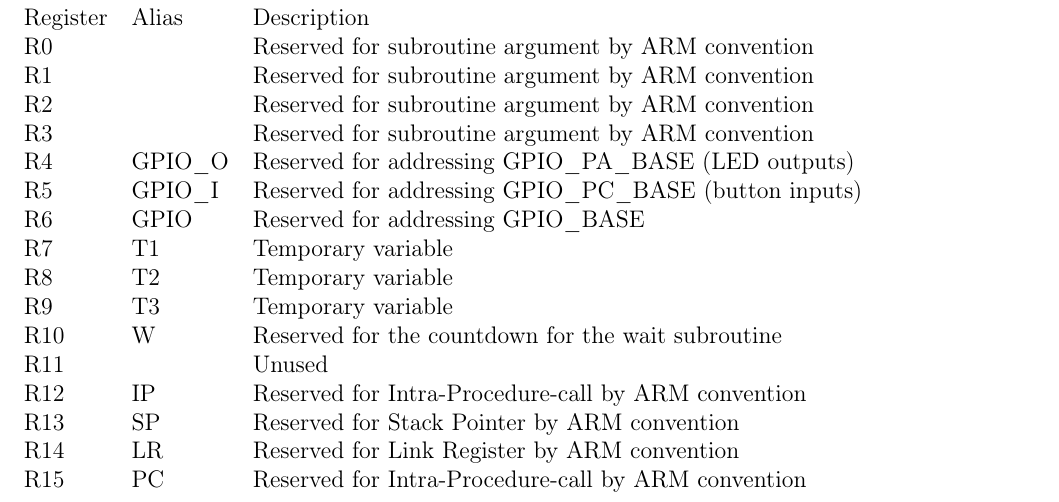
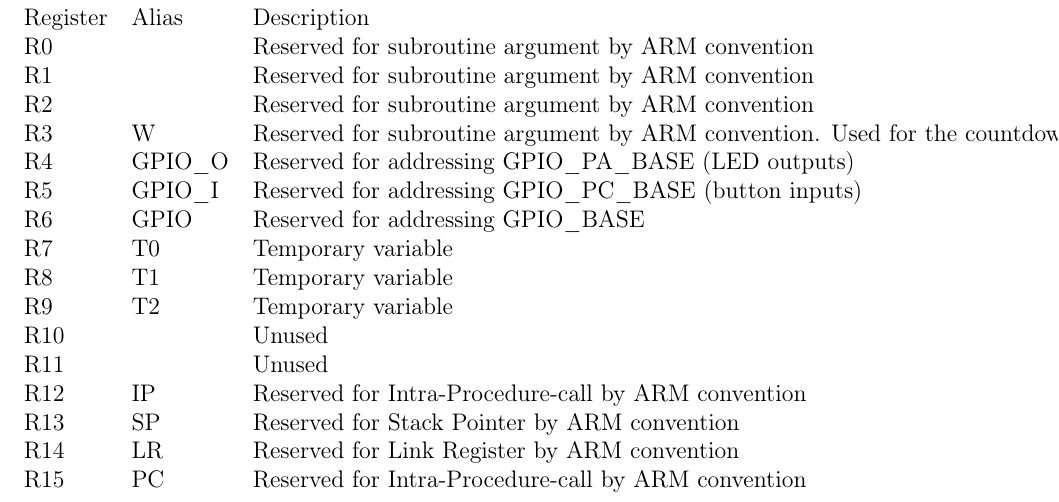
Before and after one commit to mathiasose/TDT4258, a LaTeX problem sheet (exercise1/report/group_13_exercise_1_report.tex, which reads exercise1/report/description.tex): part of page 6 of 11, cut so that both start at the same text. Compiled offline with pdfLaTeX.

Commit message:
Update description.tex

```diff
--- a/exercise1/report/description.tex
+++ b/exercise1/report/description.tex
@@ -9,22 +9,23 @@ After investigating how the AMR register convention was defined, a new conventio
 
 \begin{table}
     \begin{tabular}{lll}
-        Register & Alias  & Description                                          \\
-        R0       & ~      & Reserved for subroutine argument by ARM convention   \\
-        R1       & ~      & Reserved for subroutine argument by ARM convention   \\
-        R2       & ~      & Reserved for subroutine argument by ARM convention   \\
-        R3       & ~      & Reserved for subroutine argument by ARM convention   \\
-        R4       & GPIO\_O & Reserved for addressing GPIO\_PA\_BASE (LED outputs) \\
+        Register & Alias   & Description                                            \\
+        R0       & ~       & Reserved for subroutine argument by ARM convention     \\
+        R1       & ~       & Reserved for subroutine argument by ARM convention     \\
+        R2       & ~       & Reserved for subroutine argument by ARM convention     \\
+        R3       & W       & Reserved for subroutine argument by ARM convention.
+                             Used for the countdown for the wait subroutine.        \\
+        R4       & GPIO\_O & Reserved for addressing GPIO\_PA\_BASE (LED outputs)   \\
         R5       & GPIO\_I & Reserved for addressing GPIO\_PC\_BASE (button inputs) \\
-        R6       & GPIO   & Reserved for addressing GPIO\_BASE                   \\
-        R7       & T1     & Temporary variable                                   \\
-        R8       & T2     & Temporary variable                                   \\
-        R9       & T3     & Temporary variable                                   \\
-        R10      & W      & Reserved for the countdown for the wait subroutine   \\
-        R11      & ~      & Unused                                               \\
-        R12      & IP     & Reserved for Intra-Procedure-call by ARM convention  \\
-        R13      & SP     & Reserved for Stack Pointer by ARM convention         \\
-        R14      & LR     & Reserved for Link Register  by ARM convention        \\
-        R15      & PC     & Reserved for Intra-Procedure-call by ARM convention  \\
+        R6       & GPIO    & Reserved for addressing GPIO\_BASE                     \\
+        R7       & T0      & Temporary variable                                     \\
+        R8       & T1      & Temporary variable                                     \\
+        R9       & T2      & Temporary variable                                     \\
+        R10      & ~       & Unused                                                 \\
+        R11      & ~       & Unused                                                 \\
+        R12      & IP      & Reserved for Intra-Procedure-call by ARM convention    \\
+        R13      & SP      & Reserved for Stack Pointer by ARM convention           \\
+        R14      & LR      & Reserved for Link Register  by ARM convention          \\
+        R15      & PC      & Reserved for Intra-Procedure-call by ARM convention    \\
     \end{tabular}
 \end{table}
```
